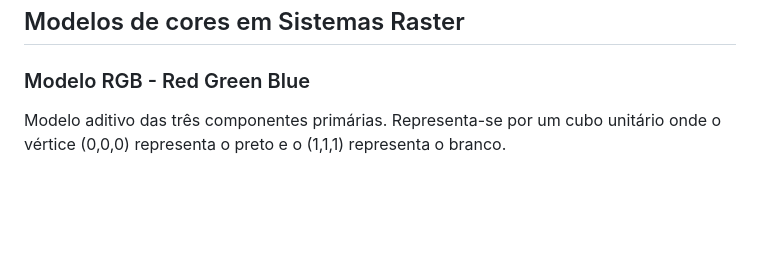
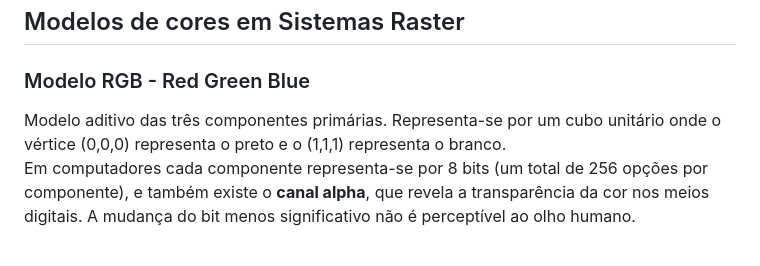
Before and after one commit to Fabio-A-Sa/Y3S2-ComputacaoGrafica, a Markdown page: Notes/5 - Luz e Cor.md, the part around the change. Drawn GitHub-style; blank space fills up the shorter version.

Commit message:
modelo rgb

```diff
--- a/Notes/5 - Luz e Cor.md
+++ b/Notes/5 - Luz e Cor.md
@@ -49,6 +49,7 @@ Assim é de prever que também não é possível representar todas as cores dest
 
 ### Modelo RGB - Red Green Blue
 
-Modelo aditivo das três componentes primárias. Representa-se por um cubo unitário onde o vértice (0,0,0) representa o preto e o (1,1,1) representa o branco.
+Modelo aditivo das três componentes primárias. Representa-se por um cubo unitário onde o vértice (0,0,0) representa o preto e o (1,1,1) representa o branco.<br>
+Em computadores cada componente representa-se por 8 bits (um total de 256 opções por componente), e também existe o **canal alpha**, que revela a transparência da cor nos meios digitais. A mudança do bit menos significativo não é perceptível ao olho humano.
 
 ###
```
